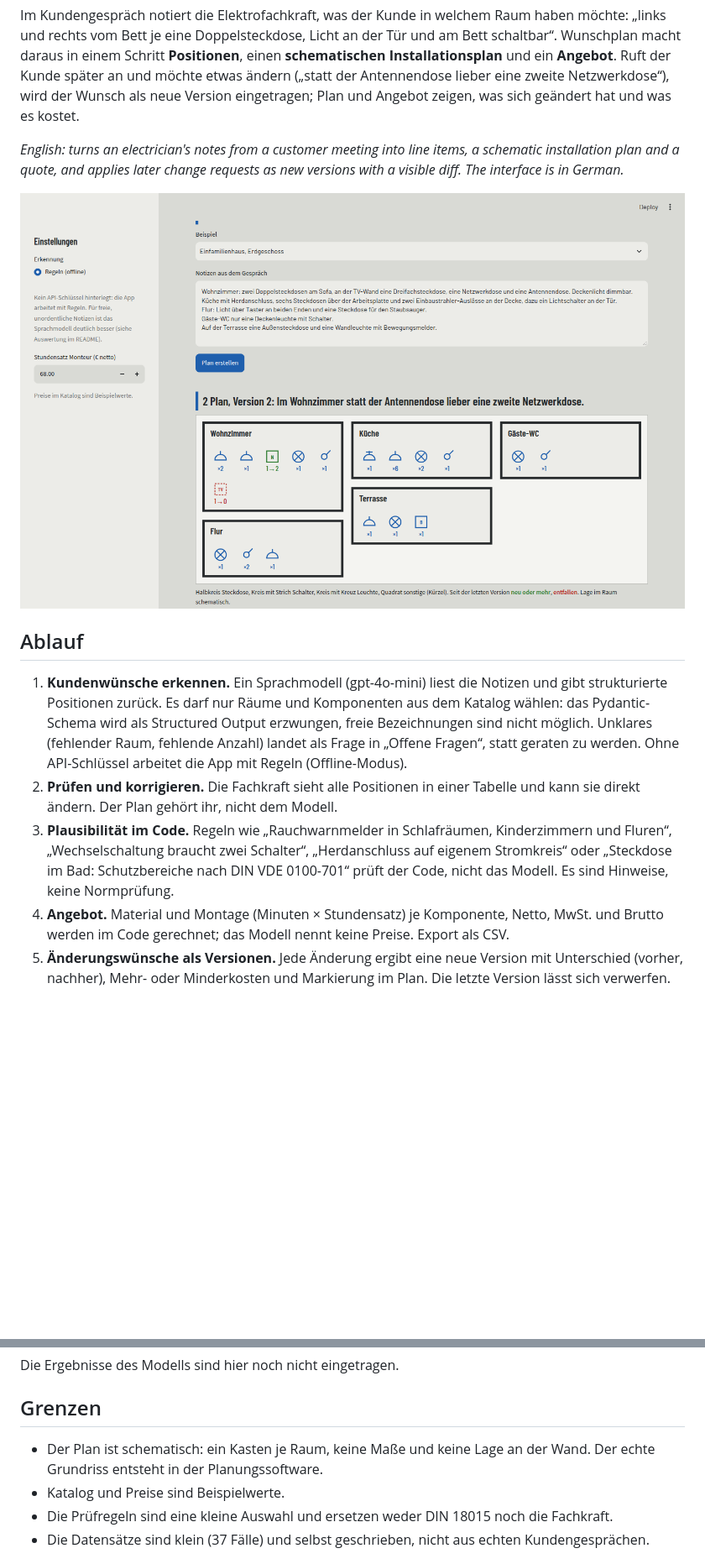
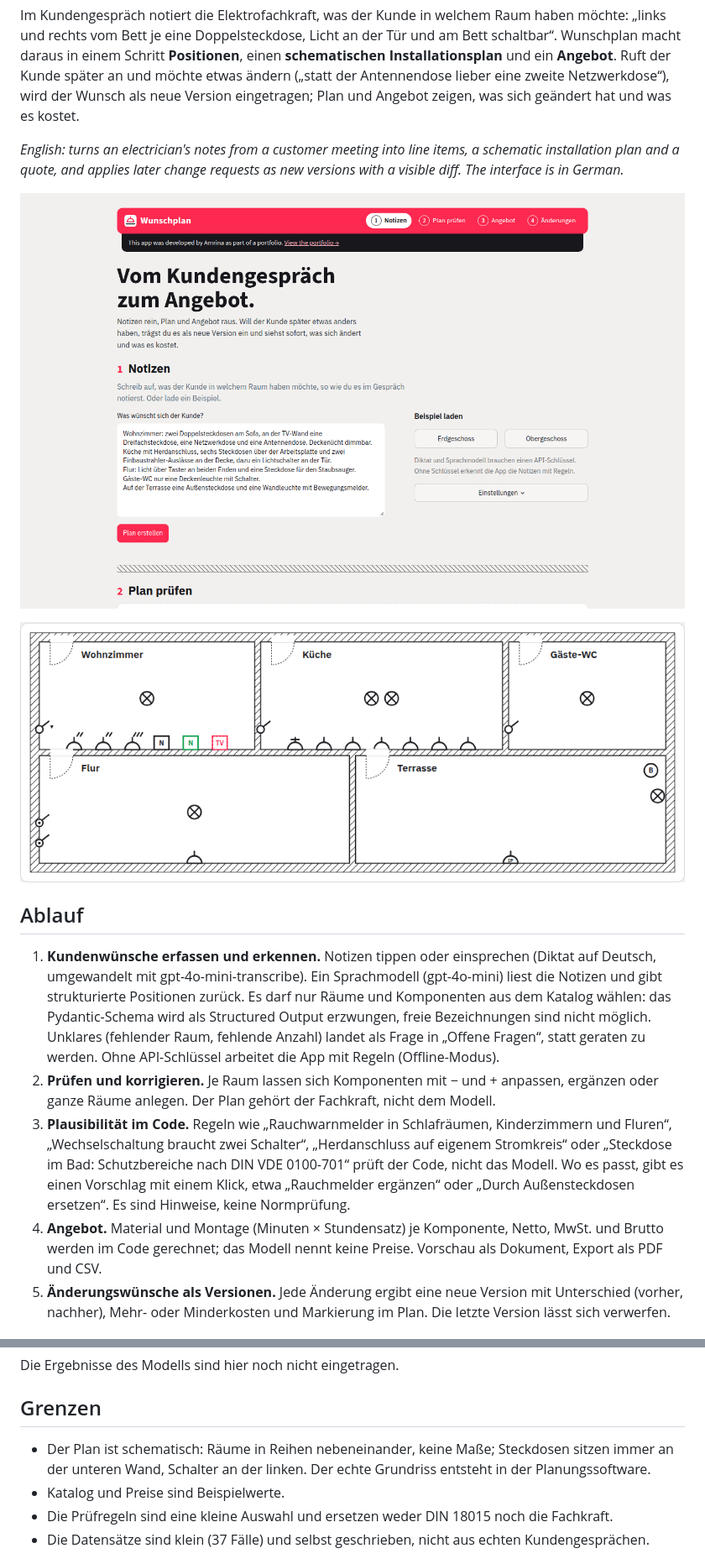
Before and after one commit to sayamrina/wunschplan, a Markdown page: README.md, 2 parts joined by grey strips. Shown at 84% size. Rendered like a GitHub page; pictures changed too: docs/img/plan-version-2.png, docs/img/start.png (added); blank space fills up the shorter version.

Commit message:
Rework the interface: step bar, drawing-style floor plan, per-room editing, one-click fixes, dictation and PDF quote

```diff
--- a/README.md
+++ b/README.md
@@ -6,14 +6,16 @@ Im Kundengespräch notiert die Elektrofachkraft, was der Kunde in welchem Raum h
 
 *English: turns an electrician's notes from a customer meeting into line items, a schematic installation plan and a quote, and applies later change requests as new versions with a visible diff. The interface is in German.*
 
+![Startseite: Notizen eingeben, Beispiel laden oder einsprechen](docs/img/start.png)
+
 ![Version 2 nach einem Änderungswunsch: neue Netzwerkdose grün, entfallene Antennendose rot gestrichelt](docs/img/plan-version-2.png)
 
 ## Ablauf
 
-1. **Kundenwünsche erkennen.** Ein Sprachmodell (gpt-4o-mini) liest die Notizen und gibt strukturierte Positionen zurück. Es darf nur Räume und Komponenten aus dem Katalog wählen: das Pydantic-Schema wird als Structured Output erzwungen, freie Bezeichnungen sind nicht möglich. Unklares (fehlender Raum, fehlende Anzahl) landet als Frage in „Offene Fragen“, statt geraten zu werden. Ohne API-Schlüssel arbeitet die App mit Regeln (Offline-Modus).
-2. **Prüfen und korrigieren.** Die Fachkraft sieht alle Positionen in einer Tabelle und kann sie direkt ändern. Der Plan gehört ihr, nicht dem Modell.
-3. **Plausibilität im Code.** Regeln wie „Rauchwarnmelder in Schlafräumen, Kinderzimmern und Fluren“, „Wechselschaltung braucht zwei Schalter“, „Herdanschluss auf eigenem Stromkreis“ oder „Steckdose im Bad: Schutzbereiche nach DIN VDE 0100-701“ prüft der Code, nicht das Modell. Es sind Hinweise, keine Normprüfung.
-4. **Angebot.** Material und Montage (Minuten × Stundensatz) je Komponente, Netto, MwSt. und Brutto werden im Code gerechnet; das Modell nennt keine Preise. Export als CSV.
+1. **Kundenwünsche erfassen und erkennen.** Notizen tippen oder einsprechen (Diktat auf Deutsch, umgewandelt mit gpt-4o-mini-transcribe). Ein Sprachmodell (gpt-4o-mini) liest die Notizen und gibt strukturierte Positionen zurück. Es darf nur Räume und Komponenten aus dem Katalog wählen: das Pydantic-Schema wird als Structured Output erzwungen, freie Bezeichnungen sind nicht möglich. Unklares (fehlender Raum, fehlende Anzahl) landet als Frage in „Offene Fragen“, statt geraten zu werden. Ohne API-Schlüssel arbeitet die App mit Regeln (Offline-Modus).
+2. **Prüfen und korrigieren.** Je Raum lassen sich Komponenten mit − und + anpassen, ergänzen oder ganze Räume anlegen. Der Plan gehört der Fachkraft, nicht dem Modell.
+3. **Plausibilität im Code.** Regeln wie „Rauchwarnmelder in Schlafräumen, Kinderzimmern und Fluren“, „Wechselschaltung braucht zwei Schalter“, „Herdanschluss auf eigenem Stromkreis“ oder „Steckdose im Bad: Schutzbereiche nach DIN VDE 0100-701“ prüft der Code, nicht das Modell. Wo es passt, gibt es einen Vorschlag mit einem Klick, etwa „Rauchmelder ergänzen“ oder „Durch Außensteckdosen ersetzen“. Es sind Hinweise, keine Normprüfung.
+4. **Angebot.** Material und Montage (Minuten × Stundensatz) je Komponente, Netto, MwSt. und Brutto werden im Code gerechnet; das Modell nennt keine Preise. Vorschau als Dokument, Export als PDF und CSV.
 5. **Änderungswünsche als Versionen.** Jede Änderung ergibt eine neue Version mit Unterschied (vorher, nachher), Mehr- oder Minderkosten und Markierung im Plan. Die letzte Version lässt sich verwerfen.
 
 ## Auswertung
@@ -39,7 +41,7 @@ Die Ergebnisse des Modells sind hier noch nicht eingetragen.
 
 ## Grenzen
 
-- Der Plan ist schematisch: ein Kasten je Raum, keine Maße und keine Lage an der Wand. Der echte Grundriss entsteht in der Planungssoftware.
+- Der Plan ist schematisch: Räume in Reihen nebeneinander, keine Maße; Steckdosen sitzen immer an der unteren Wand, Schalter an der linken. Der echte Grundriss entsteht in der Planungssoftware.
 - Katalog und Preise sind Beispielwerte.
 - Die Prüfregeln sind eine kleine Auswahl und ersetzen weder DIN 18015 noch die Fachkraft.
 - Die Datensätze sind klein (37 Fälle) und selbst geschrieben, nicht aus echten Kundengesprächen.
```
Also changed, not shown: other parts of README.md (+4 -2 lines), 14 other files.
